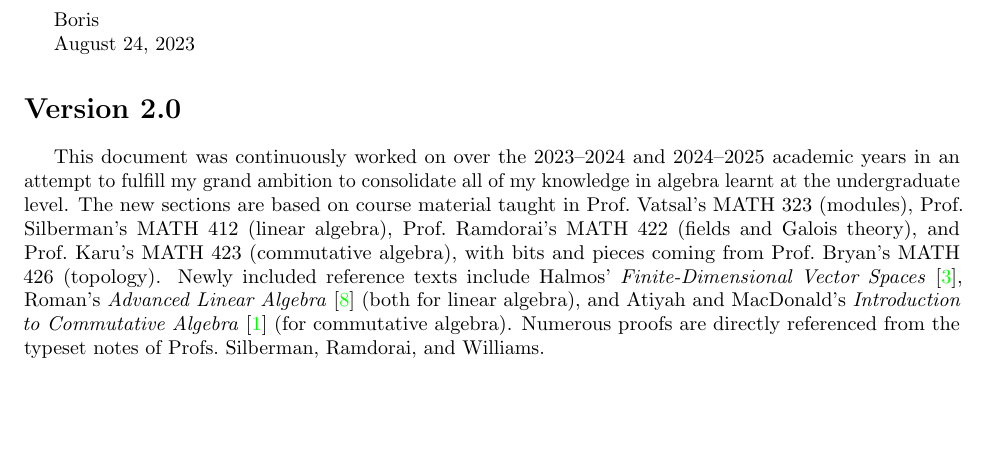
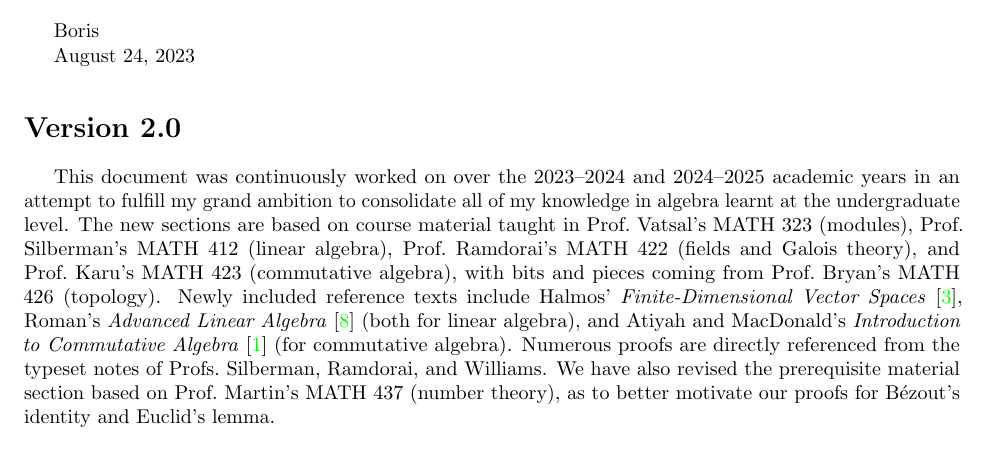
Before and after one commit to Cadenze/algebra-notes, a LaTeX thesis (Algebra-Notes.tex, which reads source/front-matter.tex): part of page 3 of 157, cut so that both start at the same text, the shorter picture padded with empty space. Compiled offline with pdfLaTeX.

Commit message:
nod to 437

```diff
--- a/source/front-matter.tex
+++ b/source/front-matter.tex
@@ -116,6 +116,8 @@ and Atiyah and MacDonald's \textit{Introduction to Commutative Algebra}~\cite{at
 % Mac Lane's \textit{Categories for the Working Mathematician}~\cite{maclane} (for category theory).
 Numerous proofs are directly referenced from the typeset notes of
 Profs.\ Silberman, Ramdorai, and Williams.
+We have also revised the prerequisite material section based on Prof.\ Martin's MATH 437 (number theory),
+as to better motivate our proofs for B\'ezout's identity and Euclid's lemma.
 
 A small token of thanks to Justin
 suggesting that the section on categories can be omitted
```
